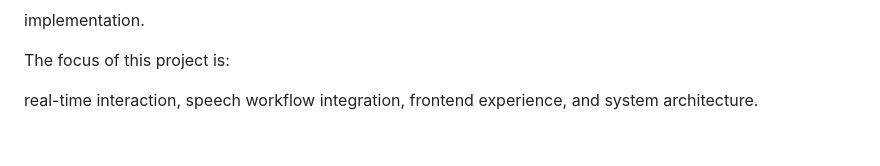
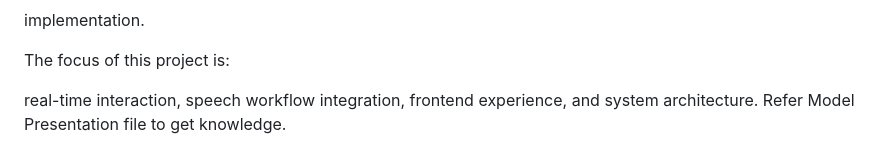
Before and after one commit to Yash-0608/Speech-Recognition-Speecho-, a Markdown page: README.md, the part around the change. Drawn GitHub-style.

Commit message:
Add reference to Model Presentation file

```diff
--- a/README.md
+++ b/README.md
@@ -168,3 +168,4 @@ real-time interaction,
 speech workflow integration,
 frontend experience,
 and system architecture.
+Refer Model Presentation file to get knowledge.
```
